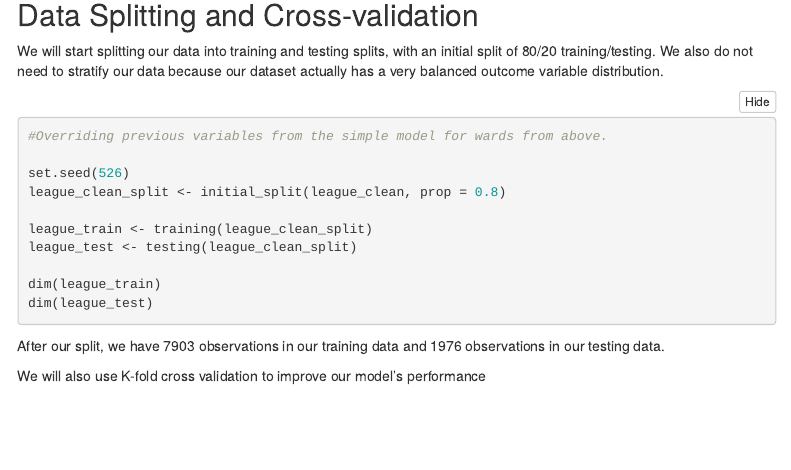
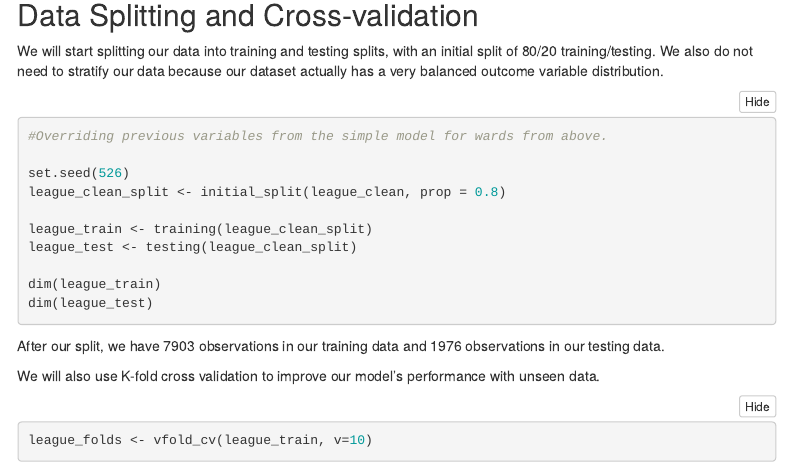
Before and after one commit to lasher47/PSTAT-131-FinalProject, an R Markdown document (FinalPoject.Rmd): the page in a window 1100 px wide, from 5280 px down. Rendered offline with R 4.5, knitr and Pandoc, with nearby package versions; the code chunks are not run, so their results and figures are left out; folded parts are opened; menus at the side of the page are left out.

Commit message:
Update FinalPoject.Rmd

````diff
--- a/FinalPoject.Rmd
+++ b/FinalPoject.Rmd
@@ -238,8 +238,8 @@ dim(league_test)
 
 After our split, we have 7903 observations in our training data and 1976 observations in our testing data.
 
-We will also use K-fold cross validation to improve our model's performance
+We will also use K-fold cross validation to improve our model's performance with unseen data.
 
 ```{r}
-
+league_folds <- vfold_cv(league_train, v=10)
 ```
````
